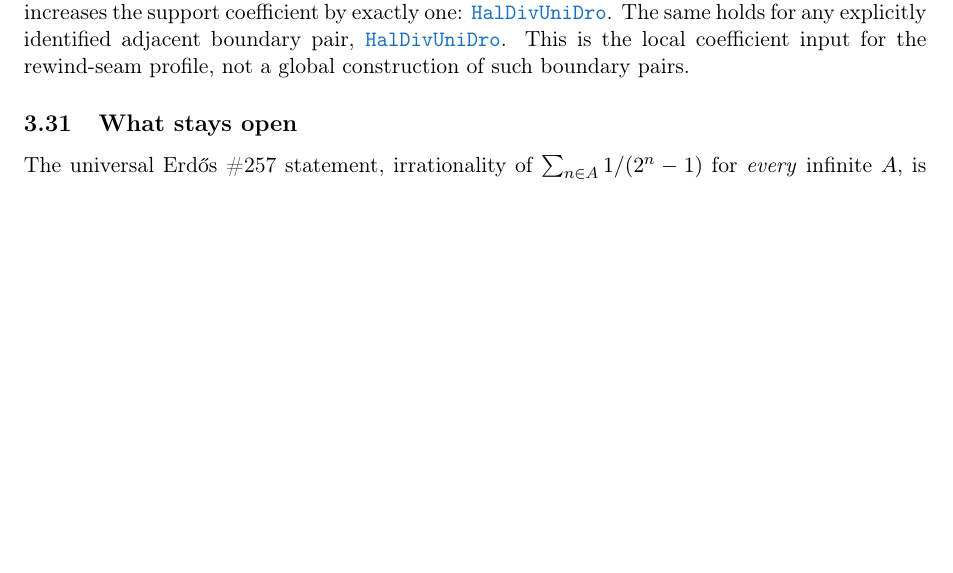
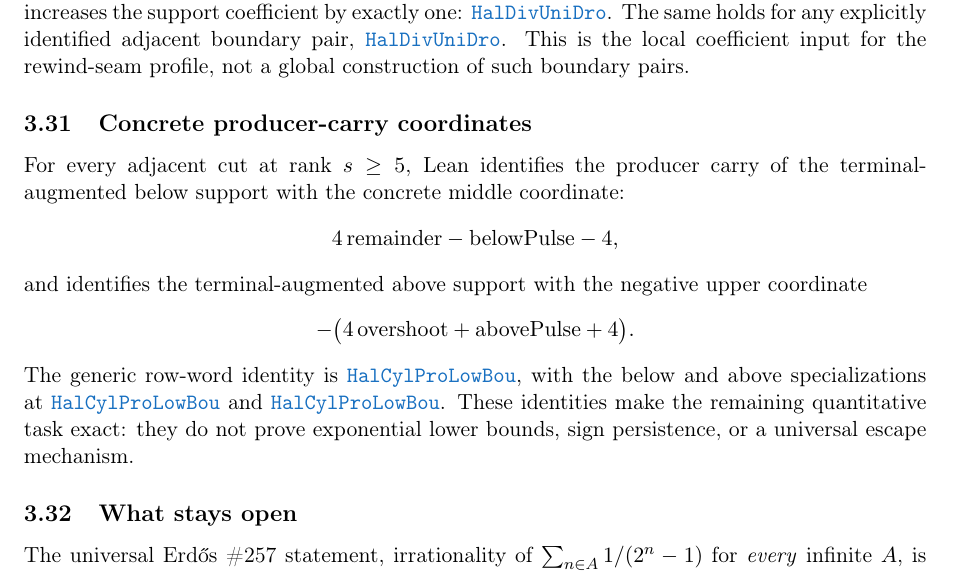
Before and after one commit to wcook04/plectis-lean-erdos249-257, a LaTeX paper (paper/erdos249-257-exposition.tex, which reads paper/module-aliases.tex): part of page 12 of 28 before the commit and part of page 12 of 29 after it, cut so that both start at the same text, the shorter picture padded with empty space. Compiled offline with pdfLaTeX.

Commit message:
Promote concrete producer carry coordinates

```diff
--- a/paper/erdos249-257-exposition.tex
+++ b/paper/erdos249-257-exposition.tex
@@ -913,6 +913,28 @@ The same holds for any explicitly identified adjacent boundary pair,
 \lrefx{HalfDivisorUnitDrop.lean}{35}{supportCoeff_boundaryPair_unitDrop_at_double}.
 This is the local coefficient input for the rewind-seam profile, not a global
 construction of such boundary pairs.
+
+\subsection{Concrete producer-carry coordinates}\label{res:producercarrycoordinates}
+
+For every adjacent cut at rank $s\ge5$, Lean identifies the producer carry of
+the terminal-augmented below support with the concrete middle coordinate:
+\[
+  4\,\mathrm{remainder}-\mathrm{belowPulse}-4,
+\]
+and identifies the terminal-augmented above support with the negative upper
+coordinate
+\[
+  -\bigl(4\,\mathrm{overshoot}+\mathrm{abovePulse}+4\bigr).
+\]
+The generic row-word identity is
+\lref{HalfCylinderProducerLowerBound.lean}{105}{producerCarry_insert_seamWordSupport_eq},
+with the below and above specializations at
+\lrefx{HalfCylinderProducerLowerBound.lean}{150}{producerCarry_insert_seamBelowSupport_eq_middleCoordinate}
+and
+\lrefx{HalfCylinderProducerLowerBound.lean}{183}{producerCarry_insert_seamAboveSupport_eq_neg_upperCoordinate}.
+These identities make the remaining quantitative task exact: they do not
+prove exponential lower bounds, sign persistence, or a universal escape
+mechanism.
 
 \subsection{What stays open}
 
--- a/paper/module-aliases.tex
+++ b/paper/module-aliases.tex
@@ -40,6 +40,7 @@
 \expandafter\def\csname modulesigil@HalfCylinderLargestSkipGap.lean\endcsname{HalCylLarSkiGap}
 \expandafter\def\csname modulesigil@HalfCylinderLargestSkipInduction.lean\endcsname{HalCylLarSkiInd}
 \expandafter\def\csname modulesigil@HalfCylinderProducerCarrySocket.lean\endcsname{HalCylProCarSoc}
+\expandafter\def\csname modulesigil@HalfCylinderProducerLowerBound.lean\endcsname{HalCylProLowBou}
 \expandafter\def\csname modulesigil@HalfCylinderQuarterBandEndpoints.lean\endcsname{HalCylQuaBanEnd}
 \expandafter\def\csname modulesigil@HalfCylinderResetDeficitEscape.lean\endcsname{HalCylResDefEsc}
 \expandafter\def\csname modulesigil@HalfCylinderSeamProducerAlignment.lean\endcsname{HalCylSeaProAli}
```
Also changed, not shown: docs/ORIENTATION.md (+4 -4 lines), docs/WAVE_INDEX.md (+1 -1 lines), paper/erdos249-257-exposition.tex (6 more changed lines), 9 other files.
